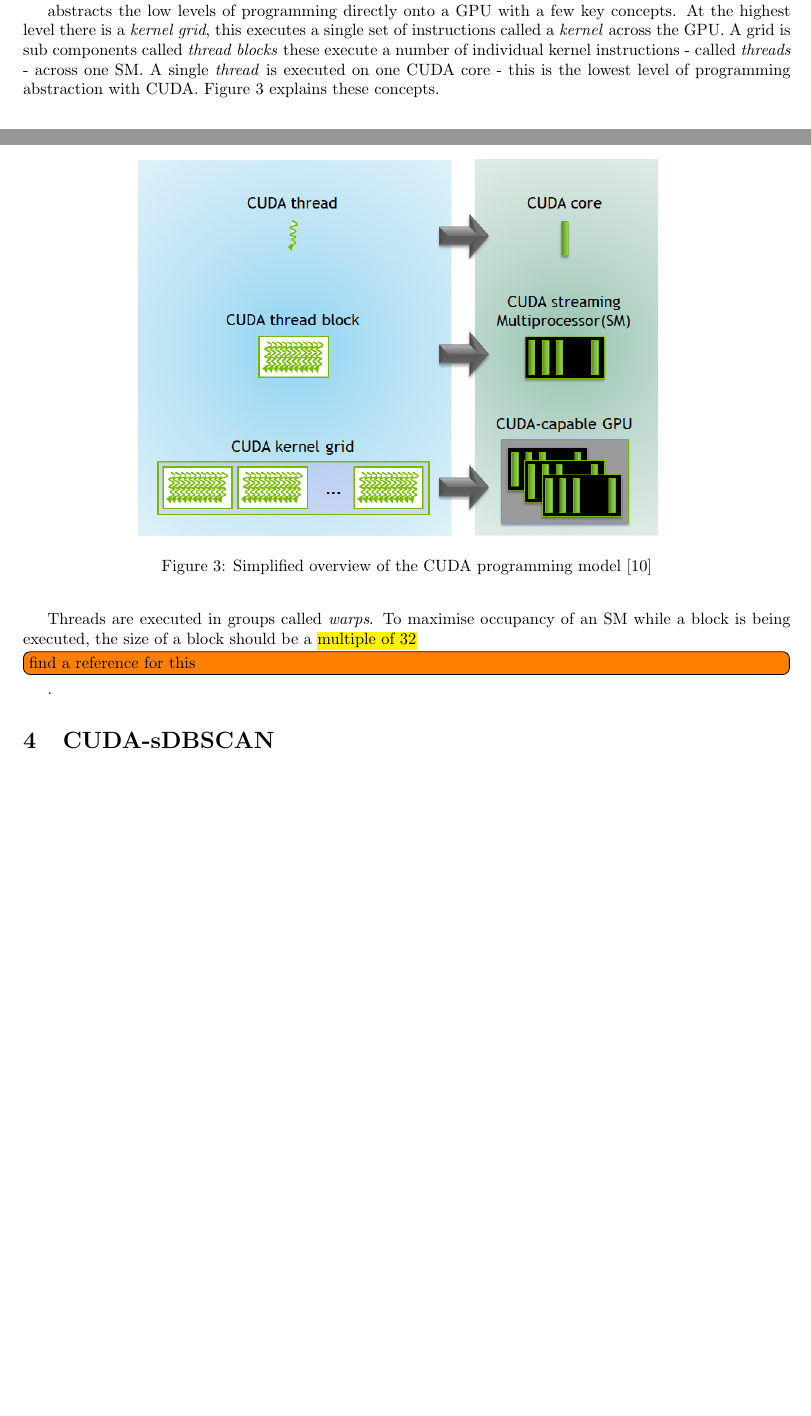
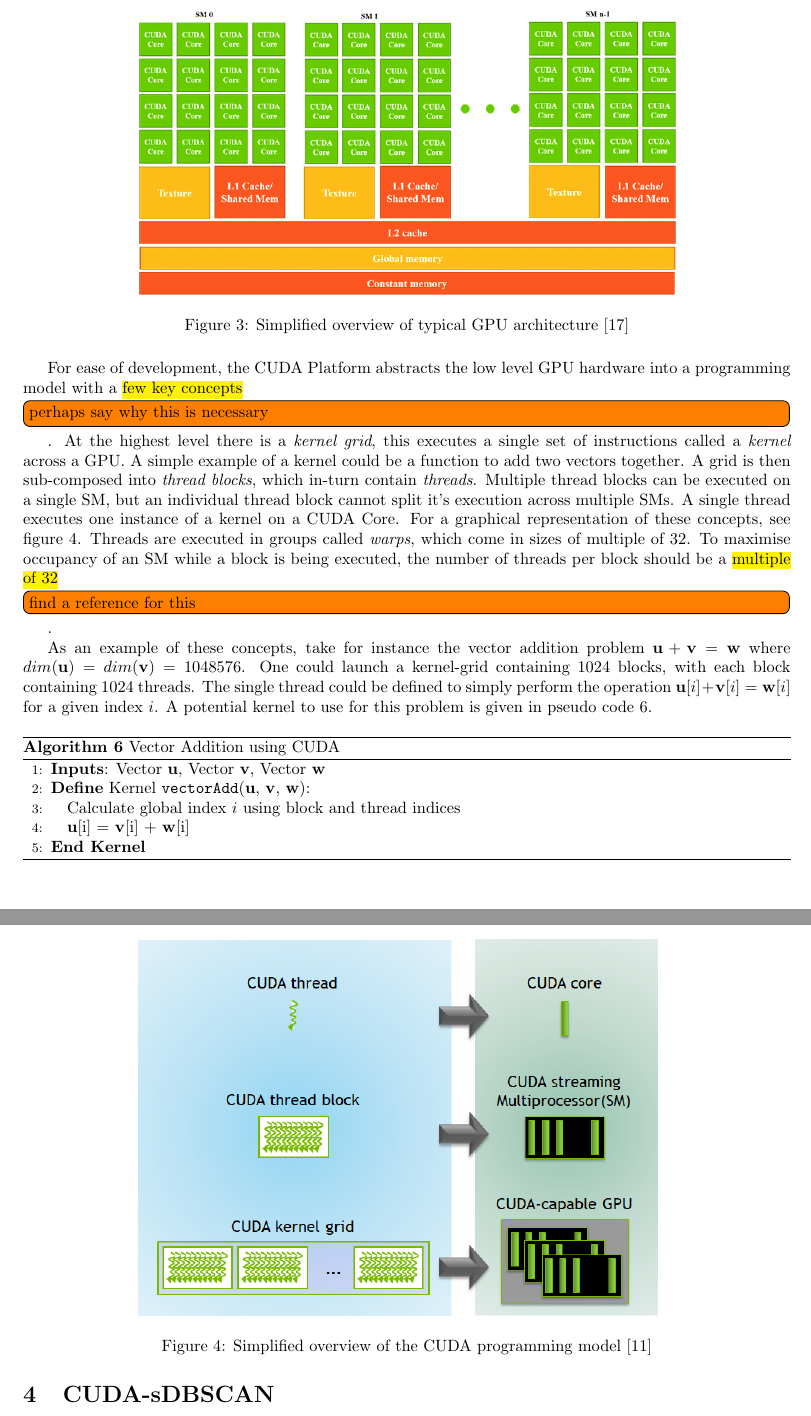
Before and after one commit to HugoPhibbs/GS-DBSCAN-PY, a LaTeX paper (report/main.tex): two parts of pages 5 and 6 of 7 before the commit and two parts of pages 6 and 7 of 8 after it, joined at a grey line, cut so that both start at the same text, the shorter picture padded with empty space. Compiled offline with pdfLaTeX.

Commit message:
edits to cuda model

```diff
--- a/report/main.tex
+++ b/report/main.tex
@@ -25,7 +25,7 @@
 
 \title{CUDA-sDBSCAN: GPU Accelerated Density Based Clustering With Random Projections}
 \author{
-    Hugo Phibbs and Ninh Pham % TODO add complete affiliations, emails etc.
+    Hugo Phibbs % TODO add complete affiliations, emails etc.
 }
 \date{March 2024} % TODO change for publication
 
@@ -41,6 +41,9 @@
 \newcommand{\Bqt}{\widetilde{B}_{\eps}(\bq)}
 \newcommand{\Sd} {\mathcal{S}^{d-1}}
 \newcommand{\Nqt}{\widetilde{N}(\bq)}
+\newcommand{\bu}{$\mathbf{u}$}
+\newcommand{\bv}{$\mathbf{v}$}
+\newcommand{\bw}{$\mathbf{w}$}
 
 \begin{document}
 
@@ -260,5 +267,34 @@ For the purposes of this paper, we will look at the typical architecture of a NV
 
-The CUDA \comment{programming model}{can it be called a model?} abstracts the low levels of programming directly onto a GPU with a few key concepts. At the highest level there is a \textit{kernel grid}, this executes a single set of instructions called a \textit{kernel} across the GPU. A grid is sub components called \textit{thread blocks} these execute a number of individual kernel instructions - called \textit{threads} - across one SM. A single \textit{thread} is executed on one CUDA core - this is the lowest level of programming abstraction with CUDA. Figure \ref{fig:nvidia-cuda-model} explains these concepts.
+% TODO whats the diff between a streaming processor and a CUDA core?
+
+\begin{figure}[H]
+	\centering
+	\includegraphics[width=0.7\linewidth]{gpu-architecture.png}
+	\caption{Simplified overview of typical GPU architecture \cite{GPUOptical}}
+	\label{fig:gpu-architecture}
+\end{figure}
+
+For ease of development, the CUDA Platform abstracts the low level GPU hardware into a programming model with a \comment{few key concepts}{perhaps say why this is necessary}. At the highest level there is a \textit{kernel grid}, this executes a single set of instructions called a \textit{kernel} across a GPU. A
+simple example of a kernel could be a function to add two vectors together. A grid is then sub-composed into \textit{thread blocks}, which in-turn contain \textit{threads}. Multiple thread blocks can be executed on a single SM, but an individual thread block cannot split it's execution across multiple SMs. A single thread executes one instance of a kernel on a CUDA Core. For a graphical representation of these concepts, see figure \ref{fig:nvidia-cuda-model}. Threads are executed in groups called \textit{warps}, which come in sizes of multiple of 32. To maximise occupancy of an SM while a block is being executed, the number of threads per block should be a \comment{multiple of 32}{find a reference for this}.
+
+% TODO, not sure if this example is all that necessary?
+
+As an example of these concepts, take for instance the vector addition problem $\mathbf{u} + \mathbf{v} = \mathbf{w}$ where $dim(\mathbf{u}) = dim(\mathbf{v}) = 1048576$. One could launch a kernel-grid containing $1024$ blocks, with each block containing $1024$ threads. The single thread could be defined to simply perform the operation $\mathbf{u}[i] + \mathbf{v}[i] = \mathbf{w}[i]$ for a given index $i$. A potential kernel to use for this problem is given in pseudo code \ref{alg:vector_addition}.
+
+\begin{algorithm}[H]
+	\caption{Vector Addition using CUDA}
+	\label{alg:vector_addition}
+	\begin{algorithmic}[1]
+		\State \textbf{Inputs}: Vector $\mathbf{u}$, Vector $\mathbf{v}$, Vector $\mathbf{w}$
+		\State \textbf{Define} Kernel \texttt{vectorAdd}($\mathbf{u}$, $\mathbf{v}$, $\mathbf{w}$):
+		\State \quad Calculate global index $i$ using block and thread indices
+		\State \quad $\mathbf{u}$[i] = $\mathbf{v}$[i] + $\mathbf{w}$[i]
+		\State \textbf{End Kernel}
+	\end{algorithmic}
+\end{algorithm}
+
+
+% Add a comment how this model can be used in a practical example
 
 \begin{figure}[h]
 	\centering
@@ -268,7 +304,8 @@ The CUDA \comment{programming model}{can it be called a model?} abstracts the lo
 \end{figure}
 
 
-Threads are executed in groups called \textit{warps}. To maximise occupancy of an SM while a block is being executed, the size of a block should be a \comment{multiple of 32}{find a reference for this}.
+
+% TODO talk about how one may use a kernel for a simple task - E.g. addition of two vectors.
 
 \section{CUDA-sDBSCAN}
 
```
Also changed, not shown: report/refs.bib (+18 -0 lines), report/gpu-architecture.png (added), report/main.pdf, report/main.tex (10 more changed lines), 3 other files.
